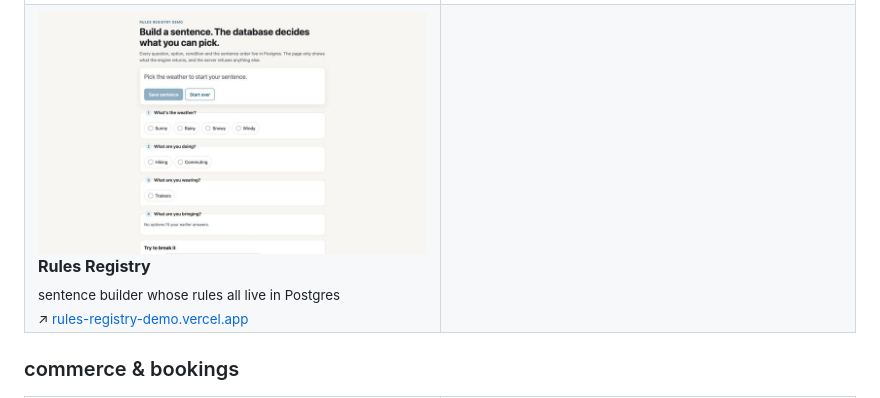
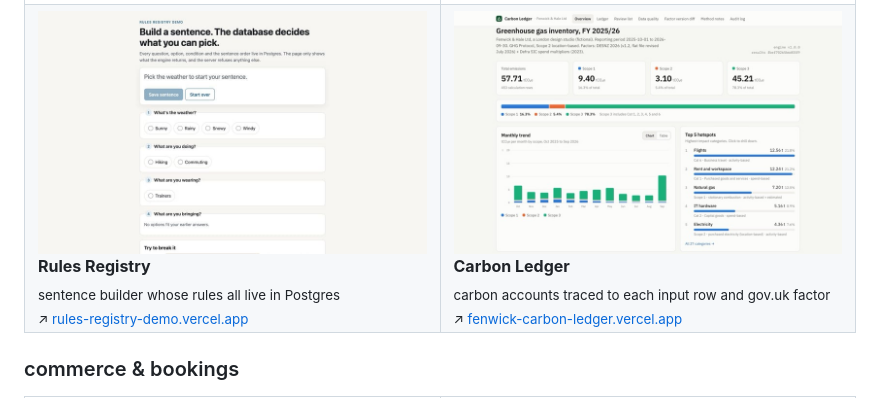
Before and after one commit to Cryptocurrencydev/Cryptocurrencydev, a Markdown page: README.md, the part around the change. GitHub-like rendering; pictures changed too: assets/carbon-ledger-demo.jpg (added).

Commit message:
Add Carbon Ledger demo

```diff
--- a/README.md
+++ b/README.md
@@ -192,7 +192,12 @@ every demo below is live and clickable, except redline engine, a command-line to
       <sub>sentence builder whose rules all live in Postgres</sub><br>
       <sub>↗ <a href="https://rules-registry-demo.vercel.app">rules-registry-demo.vercel.app</a></sub>
     </td>
-    <td width="50%"></td>
+    <td width="50%" valign="top">
+      <a href="https://fenwick-carbon-ledger.vercel.app"><img src="assets/carbon-ledger-demo.jpg" alt="Carbon Ledger" width="100%"></a>
+      <br><b>Carbon Ledger</b><br>
+      <sub>carbon accounts traced to each input row and gov.uk factor</sub><br>
+      <sub>↗ <a href="https://fenwick-carbon-ledger.vercel.app">fenwick-carbon-ledger.vercel.app</a></sub>
+    </td>
   </tr>
 </table>
 
```
